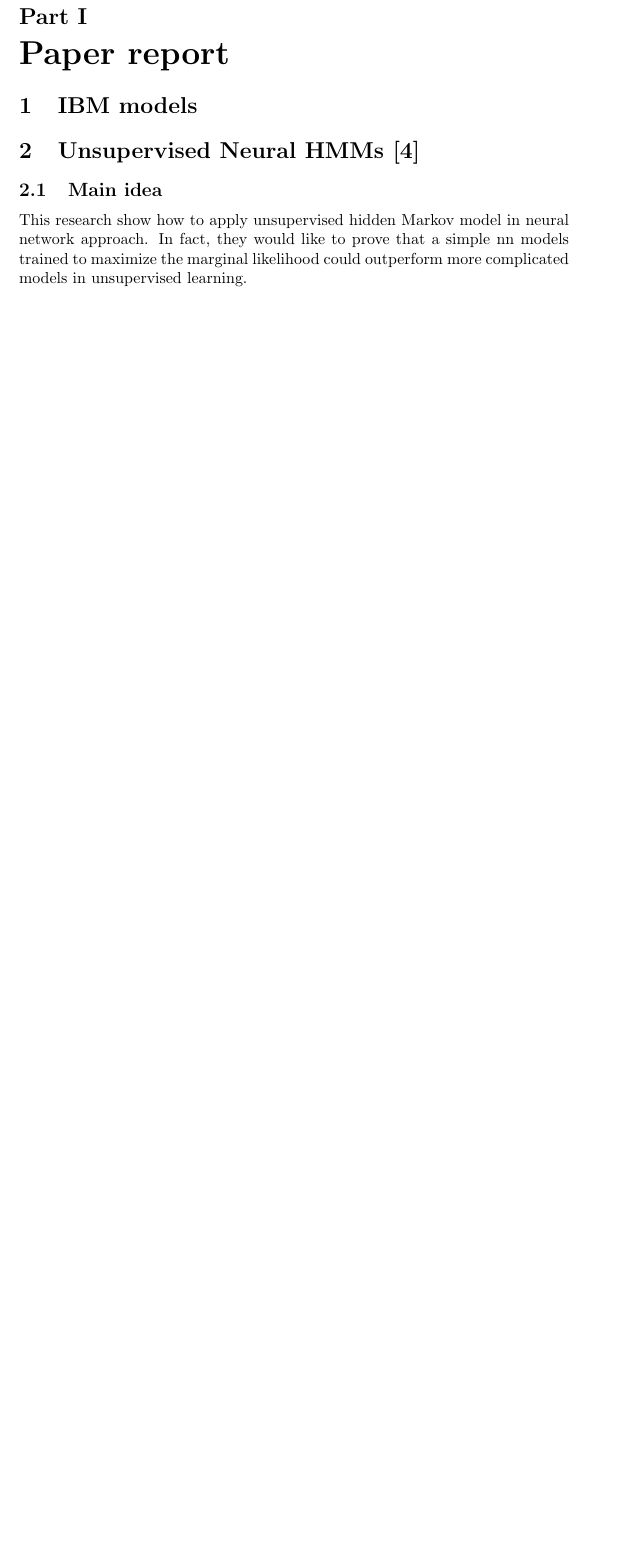
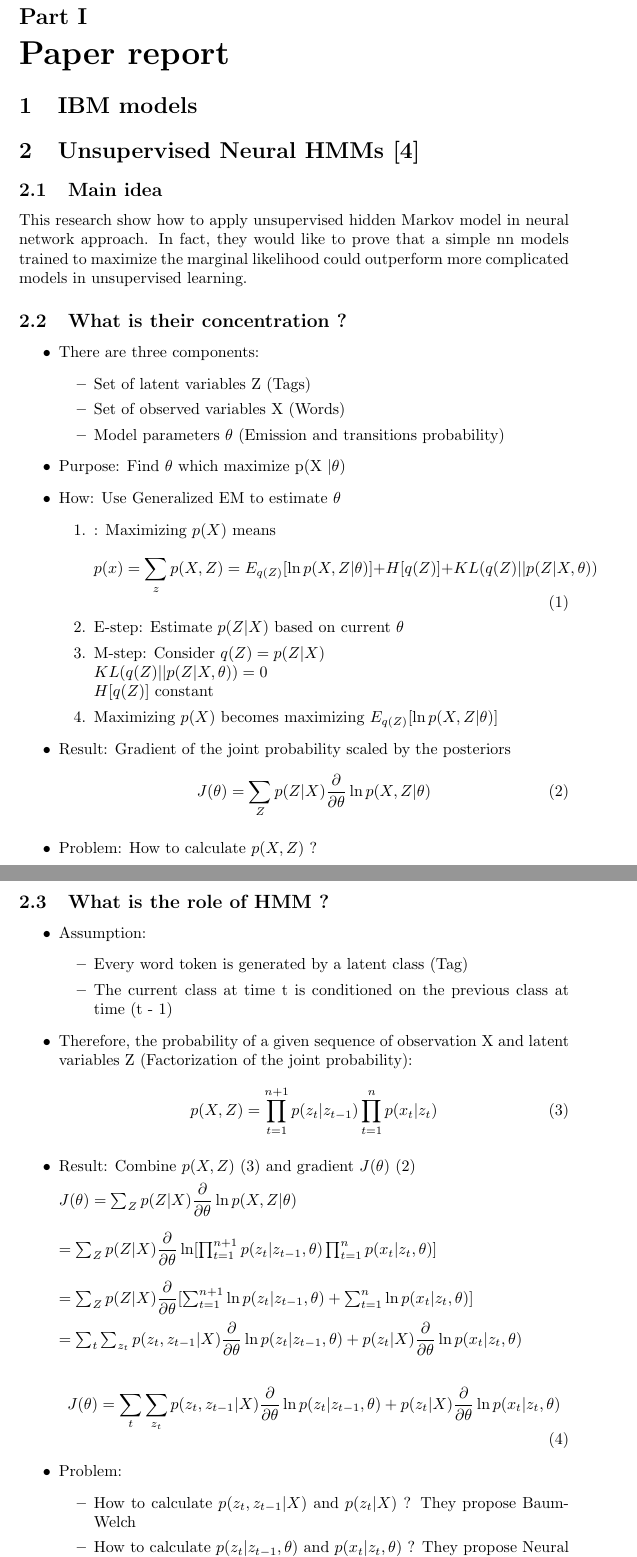
Before and after one commit to tsingcoo/Alignment_Working_Paper, a LaTeX document (Paper_report.tex): part of page 2 of 8 before the commit and two parts of pages 2 and 3 of 10 after it, the two joined at a grey line, cut so that both start at the same text, the shorter picture padded with empty space. Compiled offline with pdfLaTeX.

Commit message:
Unsupervised Neural HMM

```diff
--- a/Paper_report.tex
+++ b/Paper_report.tex
@@ -44,4 +44,66 @@
 \subsection{Main idea}
 This research show how to apply unsupervised hidden Markov model in neural network approach. In fact, they would like to prove that a simple nn models trained to maximize the marginal likelihood could outperform more complicated models in unsupervised learning.
 
+\subsection{What is their concentration ?}
+\begin{itemize}
+\item There are three components:
+	\begin{itemize}
+	\item Set of latent variables Z (Tags)
+	\item Set of observed variables X (Words)
+	\item Model parameters $\theta$ (Emission and transitions probability)
+	\end{itemize}
 
+\item Purpose: Find $\theta$ which maximize p(X $|\theta$)
+\item How: Use Generalized EM to estimate $\theta$
+	\begin{enumerate}
+	\item : Maximizing $p(X)$ means
+	\begin{equation}
+	p(x) = \sum_{z} p(X,Z) = E_{q(Z)}[\ln p(X,Z|\theta)] + H[q(Z)] + KL(q(Z) || p(Z|X,\theta))
+	\end{equation}
+	\item E-step: Estimate $p(Z|X)$ based on current $\theta$
+	\item M-step: Consider $q(Z) = p(Z|X)$ \\
+	$KL(q(Z) || p(Z|X,\theta)) = 0$ \\
+	$H[q(Z)]$ constant
+	\item Maximizing $p(X)$ becomes maximizing $E_{q(Z)}[\ln p(X,Z|\theta)]$
+	\end{enumerate}
+\item Result: Gradient of the joint probability scaled by the posteriors
+	\begin{equation}
+	J(\theta) = \sum_{Z} p(Z|X) \dfrac{\partial}{\partial\theta} \ln p(X,Z| \theta)
+	\label{GradientJointProbability}
+	\end{equation}
+\item Problem: How to calculate $p(X,Z)$ ?
+\end{itemize}
+
+\subsection{What is the role of HMM ?}
+\begin{itemize}
+\item Assumption:
+	\begin{itemize}
+	\item Every word token is generated by a latent class (Tag)
+	\item The current class at time t is conditioned on the previous class at time (t - 1)
+	\end{itemize}
+
+\item Therefore, the probability of a given sequence of observation X and latent variables Z (Factorization of the joint probability):
+	\begin{equation}
+	p(X,Z) = \prod_{t=1}^{n + 1} p(z_{t}|z_{t-1})\prod_{t=1}^{n} p(x_{t}|z_{t})
+	\label{ProbabilityHMM}
+	\end{equation}
+
+\item Result: Combine $p(X,Z)$ \eqref{ProbabilityHMM} and gradient $J(\theta)$ \eqref{GradientJointProbability}
+
+$J(\theta) = \sum_{Z} p(Z|X) \dfrac{\partial}{\partial\theta} \ln p(X,Z| \theta)$ \\
+
+$ = \sum_{Z} p(Z|X) \dfrac{\partial}{\partial\theta} \ln [\prod_{t=1}^{n + 1} p(z_{t}|z_{t-1},\theta)\prod_{t=1}^{n} p(x_{t}|z_{t},\theta) ]$ \\
+
+$ = \sum_{Z} p(Z|X) \dfrac{\partial}{\partial\theta}  [\sum_{t=1}^{n + 1} \ln p(z_{t}|z_{t-1},\theta) + \sum_{t=1}^{n} \ln p(x_{t}|z_{t},\theta) ]$
+
+$ = \sum_{t}\sum_{z_{t}} p(z_{t}, z_{t-1}|X) \dfrac{\partial}{\partial\theta} \ln p(z_{t}|z_{t-1},\theta) + p(z_{t}|X) \dfrac{\partial}{\partial\theta} \ln p(x_{t}|z_{t},\theta) $
+
+\begin{equation}
+	J(\theta) = \sum_{t}\sum_{z_{t}} p(z_{t}, z_{t-1}|X) \dfrac{\partial}{\partial\theta} \ln p(z_{t}|z_{t-1},\theta) + p(z_{t}|X) \dfrac{\partial}{\partial\theta} \ln p(x_{t}|z_{t},\theta)
+\end{equation}
+
+\item Problem:
+	\begin{itemize}
+	\item How to calculate $p(z_{t}, z_{t-1}|X)$ and $p(z_{t}|X)$ ? They propose Baum-Welch
+	\item How to calculate $p(z_{t}|z_{t-1},\theta)$ and $p(x_{t}|z_{t},\theta)$ ? They propose Neural Networks
+	\end{itemize}
```
Also changed, not shown: Paper_report.pdf, Paper_report.tex (22 more changed lines), 4 other files.
